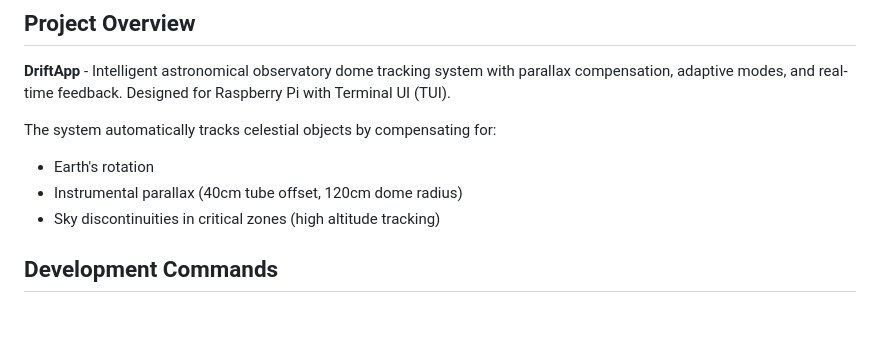
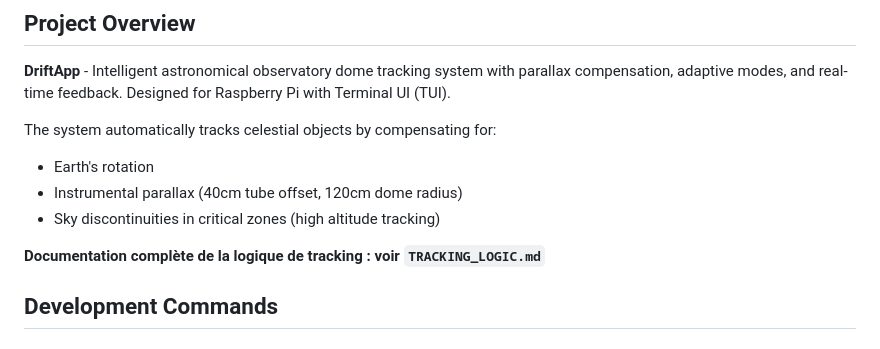
Before and after one commit to jpokinter87/DriftApp-Web, a Markdown page: CLAUDE.md, the part around the change. Rendered like a GitHub page; blank space fills up the shorter version.

```diff
--- a/CLAUDE.md
+++ b/CLAUDE.md
@@ -29,6 +29,8 @@ The system automatically tracks celestial objects by compensating for:
 - Earth's rotation
 - Instrumental parallax (40cm tube offset, 120cm dome radius)
 - Sky discontinuities in critical zones (high altitude tracking)
+
+**Documentation complète de la logique de tracking : voir `TRACKING_LOGIC.md`**
 
 ## Development Commands
 
```
Also changed, not shown: TRACKING_LOGIC.md (added, +257 -0 lines).
